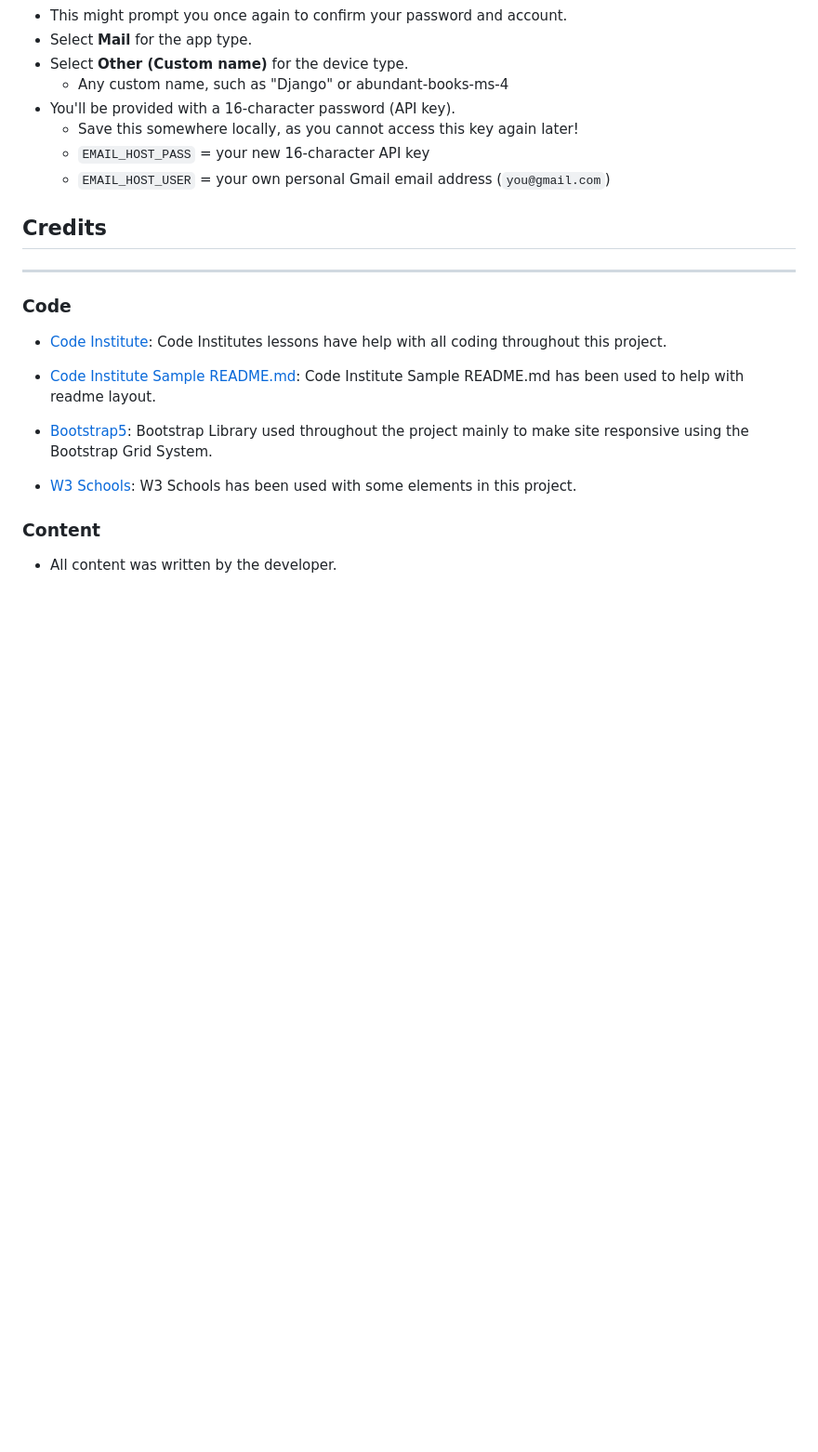
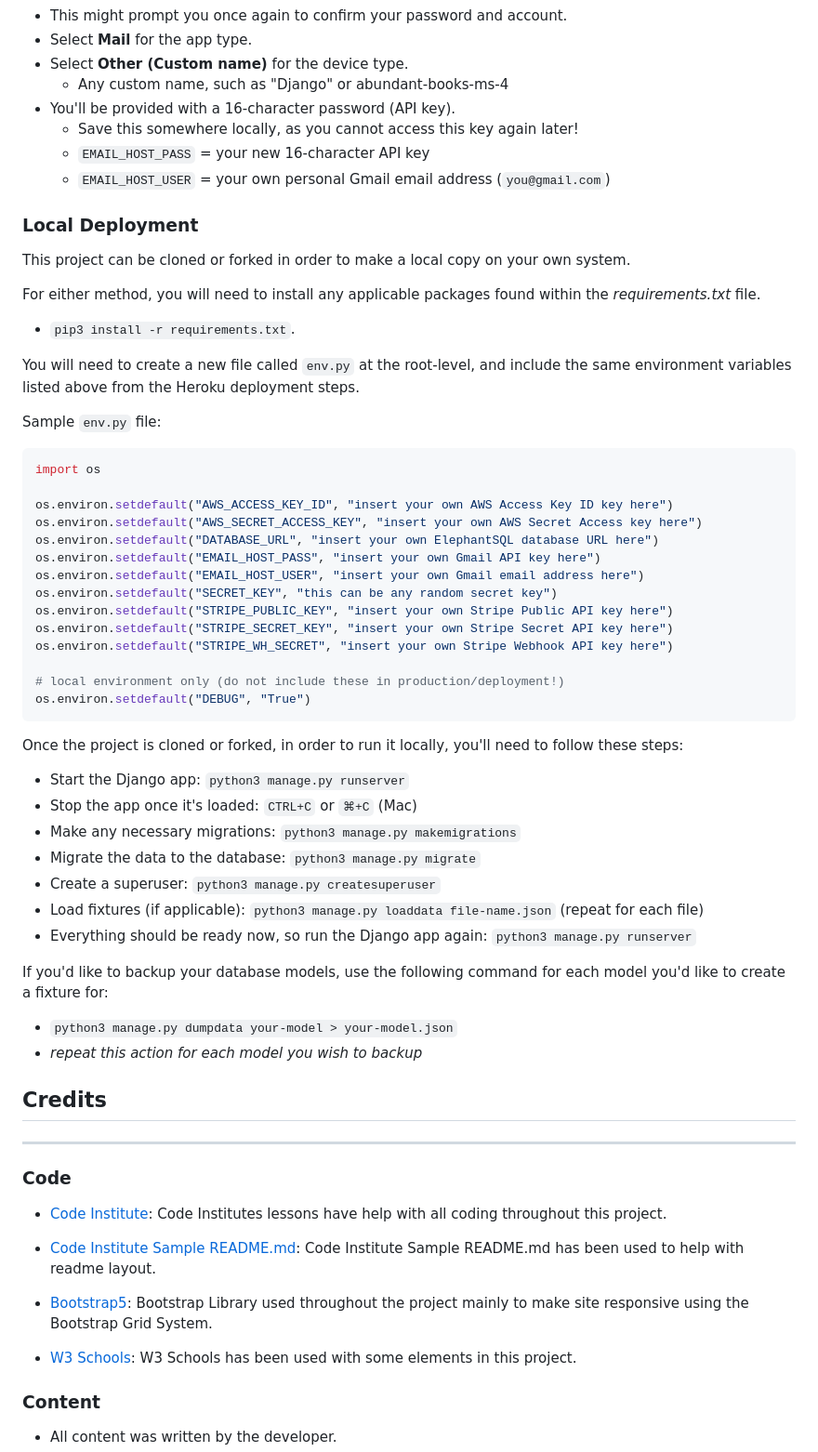
Before and after one commit to Ed-Whyatt/abundant-books-ms-4, a Markdown page: README.md, the part around the change. Shown: that part at 93% size. Rendered like a GitHub page; blank space fills up the shorter version.

Commit message:
Add local deployment setup for deployment section in readme

````diff
--- a/README.md
+++ b/README.md
@@ -480,7 +480,47 @@ Once you've created a Gmail (Google) account and logged-in, follow these series
 	- `EMAIL_HOST_PASS` = your new 16-character API key
 	- `EMAIL_HOST_USER` = your own personal Gmail email address (`you@gmail.com`)
 
+### Local Deployment
 
+This project can be cloned or forked in order to make a local copy on your own system.
+
+For either method, you will need to install any applicable packages found within the *requirements.txt* file.
+- `pip3 install -r requirements.txt`.
+
+You will need to create a new file called `env.py` at the root-level,
+and include the same environment variables listed above from the Heroku deployment steps.
+
+Sample `env.py` file:
+
+```python
+import os
+
+os.environ.setdefault("AWS_ACCESS_KEY_ID", "insert your own AWS Access Key ID key here")
+os.environ.setdefault("AWS_SECRET_ACCESS_KEY", "insert your own AWS Secret Access key here")
+os.environ.setdefault("DATABASE_URL", "insert your own ElephantSQL database URL here")
+os.environ.setdefault("EMAIL_HOST_PASS", "insert your own Gmail API key here")
+os.environ.setdefault("EMAIL_HOST_USER", "insert your own Gmail email address here")
+os.environ.setdefault("SECRET_KEY", "this can be any random secret key")
+os.environ.setdefault("STRIPE_PUBLIC_KEY", "insert your own Stripe Public API key here")
+os.environ.setdefault("STRIPE_SECRET_KEY", "insert your own Stripe Secret API key here")
+os.environ.setdefault("STRIPE_WH_SECRET", "insert your own Stripe Webhook API key here")
+
+# local environment only (do not include these in production/deployment!)
+os.environ.setdefault("DEBUG", "True")
+```
+
+Once the project is cloned or forked, in order to run it locally, you'll need to follow these steps:
+- Start the Django app: `python3 manage.py runserver`
+- Stop the app once it's loaded: `CTRL+C` or `⌘+C` (Mac)
+- Make any necessary migrations: `python3 manage.py makemigrations`
+- Migrate the data to the database: `python3 manage.py migrate`
+- Create a superuser: `python3 manage.py createsuperuser`
+- Load fixtures (if applicable): `python3 manage.py loaddata file-name.json` (repeat for each file)
+- Everything should be ready now, so run the Django app again: `python3 manage.py runserver`
+
+If you'd like to backup your database models, use the following command for each model you'd like to create a fixture for:
+- `python3 manage.py dumpdata your-model > your-model.json`
+- *repeat this action for each model you wish to backup*
 
 
 
````
